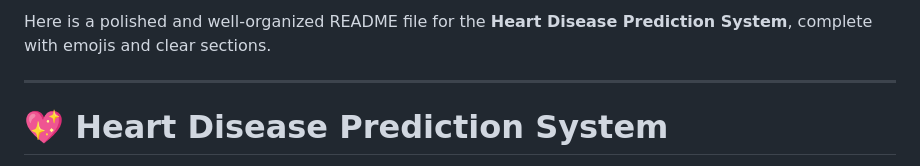
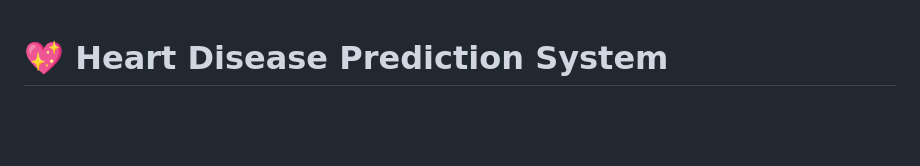
Before and after one commit to Gowshekan/Heart-Disease-Prediction, a Markdown page: README.md, the part around the change. Drawn GitHub-style; blank space fills up the shorter version.

```diff
--- a/README.md
+++ b/README.md
@@ -1,6 +1,3 @@
-Here is a polished and well-organized README file for the **Heart Disease Prediction System**, complete with emojis and clear sections.
-
------
 
 # 💖 Heart Disease Prediction System
 
```
